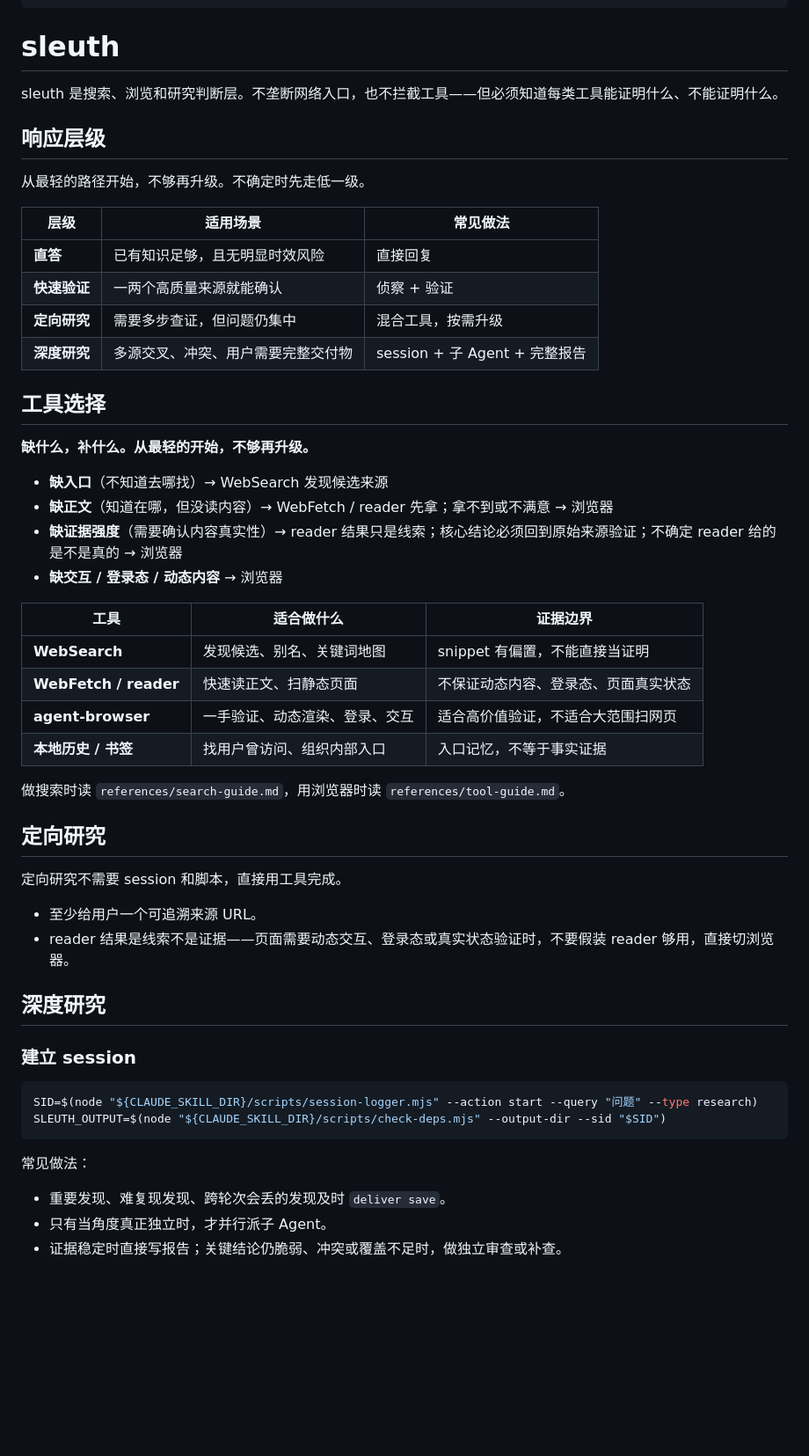
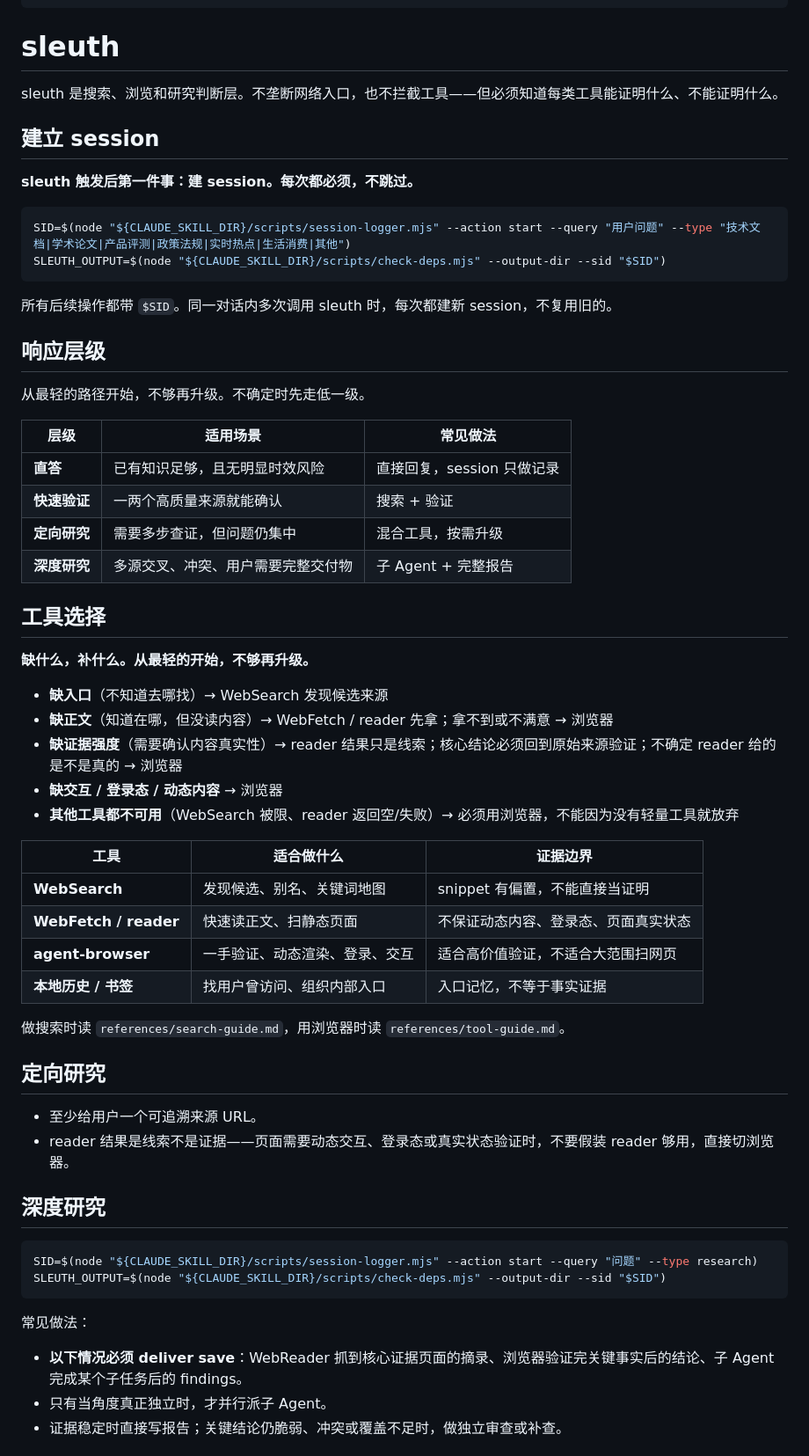
Before and after one commit to xiixiixixi/Sleuth, a Markdown page: SKILL.md, the part around one of its changes. Shown at 88% size. Drawn GitHub-style; blank space fills up the shorter version.

````diff
--- a/SKILL.md
+++ b/SKILL.md
@@ -8,16 +8,27 @@ description: >-
 
 sleuth 是搜索、浏览和研究判断层。不垄断网络入口，也不拦截工具——但必须知道每类工具能证明什么、不能证明什么。
 
+## 建立 session
+
+**sleuth 触发后第一件事：建 session。每次都必须，不跳过。**
+
+```bash
+SID=$(node "${CLAUDE_SKILL_DIR}/scripts/session-logger.mjs" --action start --query "用户问题" --type "技术文档|学术论文|产品评测|政策法规|实时热点|生活消费|其他")
+SLEUTH_OUTPUT=$(node "${CLAUDE_SKILL_DIR}/scripts/check-deps.mjs" --output-dir --sid "$SID")
+```
+
+所有后续操作都带 `$SID`。同一对话内多次调用 sleuth 时，每次都建新 session，不复用旧的。
+
 ## 响应层级
 
 从最轻的路径开始，不够再升级。不确定时先走低一级。
 
 | 层级 | 适用场景 | 常见做法 |
 |------|----------|----------|
-| **直答** | 已有知识足够，且无明显时效风险 | 直接回复 |
-| **快速验证** | 一两个高质量来源就能确认 | 侦察 + 验证 |
+| **直答** | 已有知识足够，且无明显时效风险 | 直接回复，session 只做记录 |
+| **快速验证** | 一两个高质量来源就能确认 | 搜索 + 验证 |
 | **定向研究** | 需要多步查证，但问题仍集中 | 混合工具，按需升级 |
-| **深度研究** | 多源交叉、冲突、用户需要完整交付物 | session + 子 Agent + 完整报告 |
+| **深度研究** | 多源交叉、冲突、用户需要完整交付物 | 子 Agent + 完整报告 |
 
 ## 工具选择
 
@@ -27,6 +38,7 @@ sleuth 是搜索、浏览和研究判断层。不垄断网络入口，也不拦
 - **缺正文**（知道在哪，但没读内容）→ WebFetch / reader 先拿；拿不到或不满意 → 浏览器
 - **缺证据强度**（需要确认内容真实性）→ reader 结果只是线索；核心结论必须回到原始来源验证；不确定 reader 给的是不是真的 → 浏览器
 - **缺交互 / 登录态 / 动态内容** → 浏览器
+- **其他工具都不可用**（WebSearch 被限、reader 返回空/失败）→ 必须用浏览器，不能因为没有轻量工具就放弃
 
 | 工具 | 适合做什么 | 证据边界 |
 |------|------------|----------|
@@ -39,14 +51,10 @@ sleuth 是搜索、浏览和研究判断层。不垄断网络入口，也不拦
 
 ## 定向研究
 
-定向研究不需要 session 和脚本，直接用工具完成。
-
 - 至少给用户一个可追溯来源 URL。
 - reader 结果是线索不是证据——页面需要动态交互、登录态或真实状态验证时，不要假装 reader 够用，直接切浏览器。
 
 ## 深度研究
-
-### 建立 session
 
 ```bash
 SID=$(node "${CLAUDE_SKILL_DIR}/scripts/session-logger.mjs" --action start --query "问题" --type research)
@@ -55,7 +63,7 @@ SLEUTH_OUTPUT=$(node "${CLAUDE_SKILL_DIR}/scripts/check-deps.mjs" --output-dir -
 
 常见做法：
 
-- 重要发现、难复现发现、跨轮次会丢的发现及时 `deliver save`。
+- **以下情况必须 deliver save**：WebReader 抓到核心证据页面的摘录、浏览器验证完关键事实后的结论、子 Agent 完成某个子任务后的 findings。
 - 只有当角度真正独立时，才并行派子 Agent。
 - 证据稳定时直接写报告；关键结论仍脆弱、冲突或覆盖不足时，做独立审查或补查。
 
````
Also changed, not shown: other parts of SKILL.md (+11 -3 lines), references/subagent-guide.md (+13 -7 lines).
